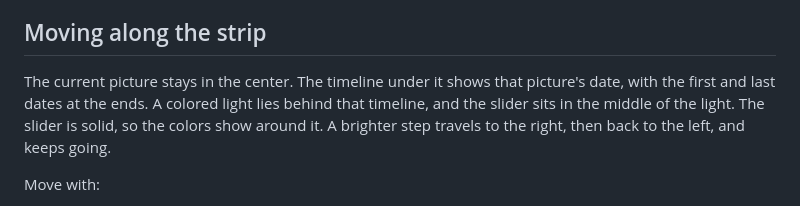
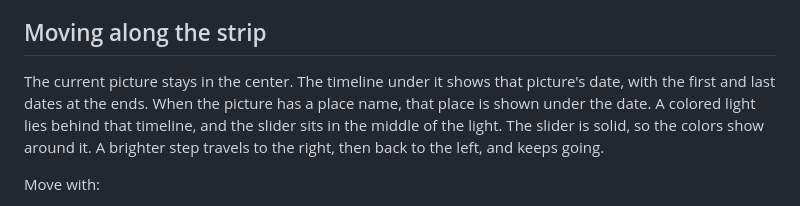
Before and after one commit to nordlyse/ImagesOnTimeline, a Markdown page: README.md, the part around the change. GitHub-like rendering.

Commit message:
readme is updated

```diff
--- a/README.md
+++ b/README.md
@@ -58,7 +58,7 @@ Supported pictures are JPEG, PNG, GIF, WebP, BMP, TIFF, HEIC, HEIF, and AVIF. A
 
 ## Moving along the strip
 
-The current picture stays in the center. The timeline under it shows that picture's date, with the first and last dates at the ends. A colored light lies behind that timeline, and the slider sits in the middle of the light. The slider is solid, so the colors show around it. A brighter step travels to the right, then back to the left, and keeps going.
+The current picture stays in the center. The timeline under it shows that picture's date, with the first and last dates at the ends. When the picture has a place name, that place is shown under the date. A colored light lies behind that timeline, and the slider sits in the middle of the light. The slider is solid, so the colors show around it. A brighter step travels to the right, then back to the left, and keeps going.
 
 Move with:
 
```
